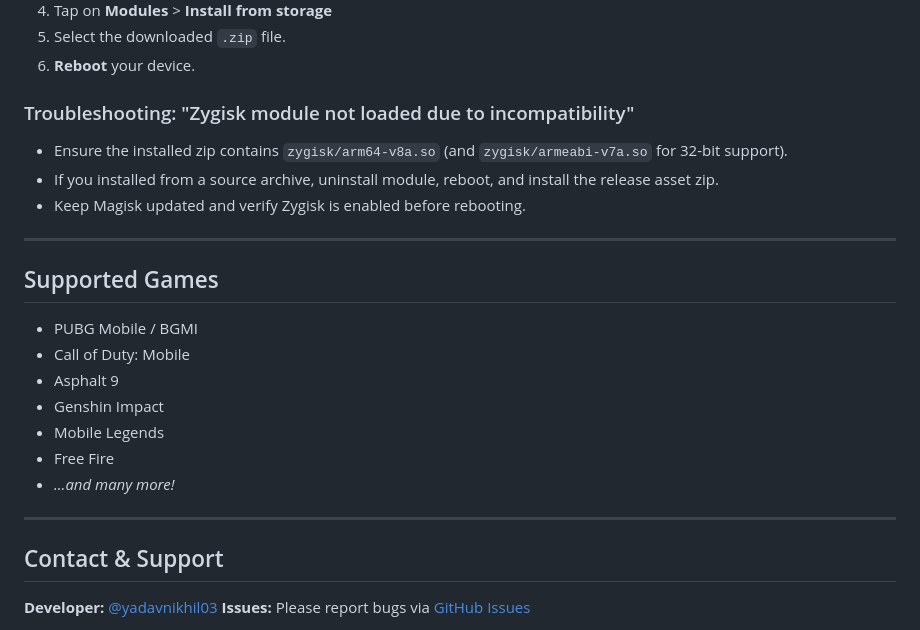
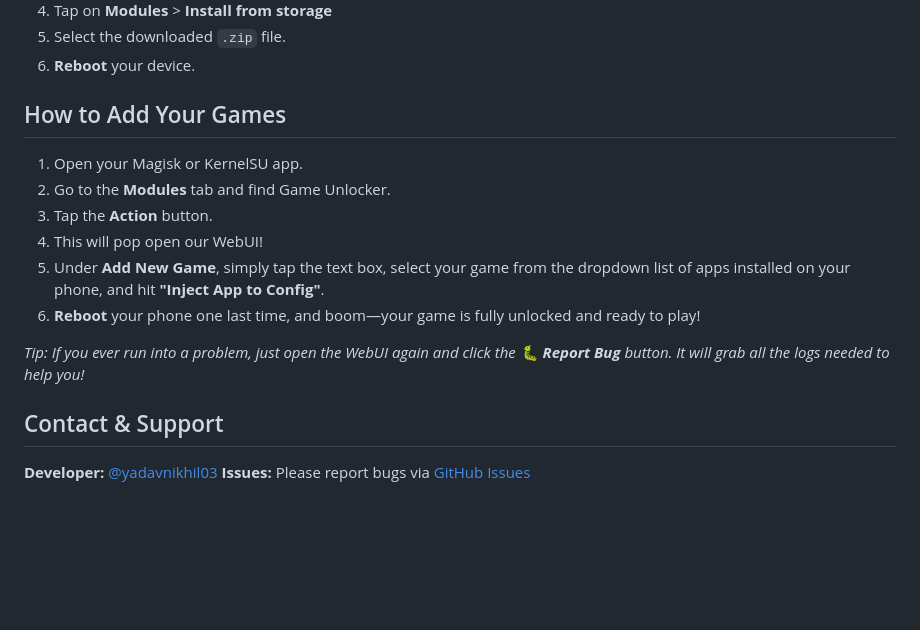
Before and after one commit to yadavnikhil03/GameUnlocker, a Markdown page: README.md, the part around the change. Rendered like a GitHub page; blank space fills up the shorter version.

Commit message:
docs: update README with streamlined instructions for adding games via WebUI

```diff
--- a/README.md
+++ b/README.md
@@ -37,25 +37,16 @@
 5. Select the downloaded `.zip` file.
 6. **Reboot** your device.
 
-### Troubleshooting: "Zygisk module not loaded due to incompatibility"
+## How to Add Your Games
 
-- Ensure the installed zip contains `zygisk/arm64-v8a.so` (and `zygisk/armeabi-v7a.so` for 32-bit support).
-- If you installed from a source archive, uninstall module, reboot, and install the release asset zip.
-- Keep Magisk updated and verify Zygisk is enabled before rebooting.
+1. Open your Magisk or KernelSU app.
+2. Go to the **Modules** tab and find Game Unlocker.
+3. Tap the **Action** button.
+4. This will pop open our WebUI!
+5. Under **Add New Game**, simply tap the text box, select your game from the dropdown list of apps installed on your phone, and hit **"Inject App to Config"**.
+6. **Reboot** your phone one last time, and boom—your game is fully unlocked and ready to play!
 
----
-
-## Supported Games
-
-- PUBG Mobile / BGMI
-- Call of Duty: Mobile
-- Asphalt 9
-- Genshin Impact
-- Mobile Legends
-- Free Fire
-- *...and many more!*
-
----
+*Tip: If you ever run into a problem, just open the WebUI again and click the **🐛 Report Bug** button. It will grab all the logs needed to help you!*
 
 ## Contact & Support
 
```
